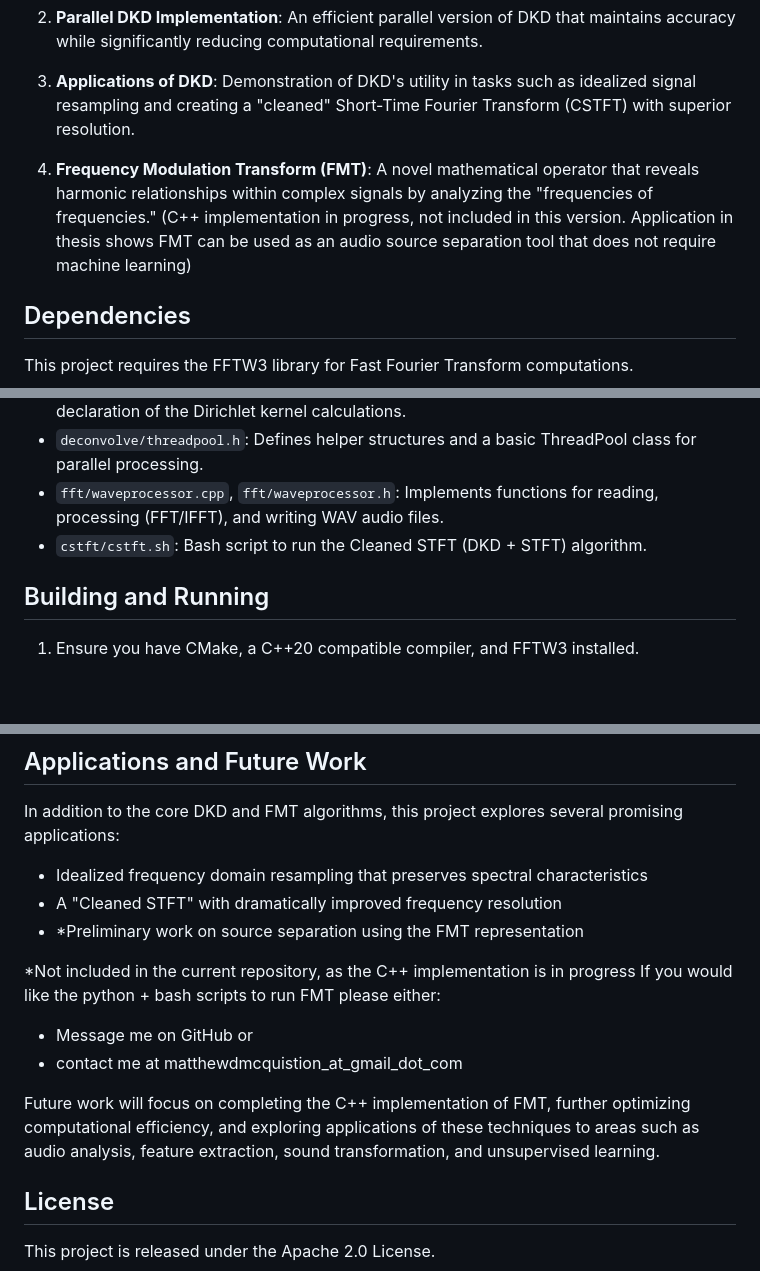
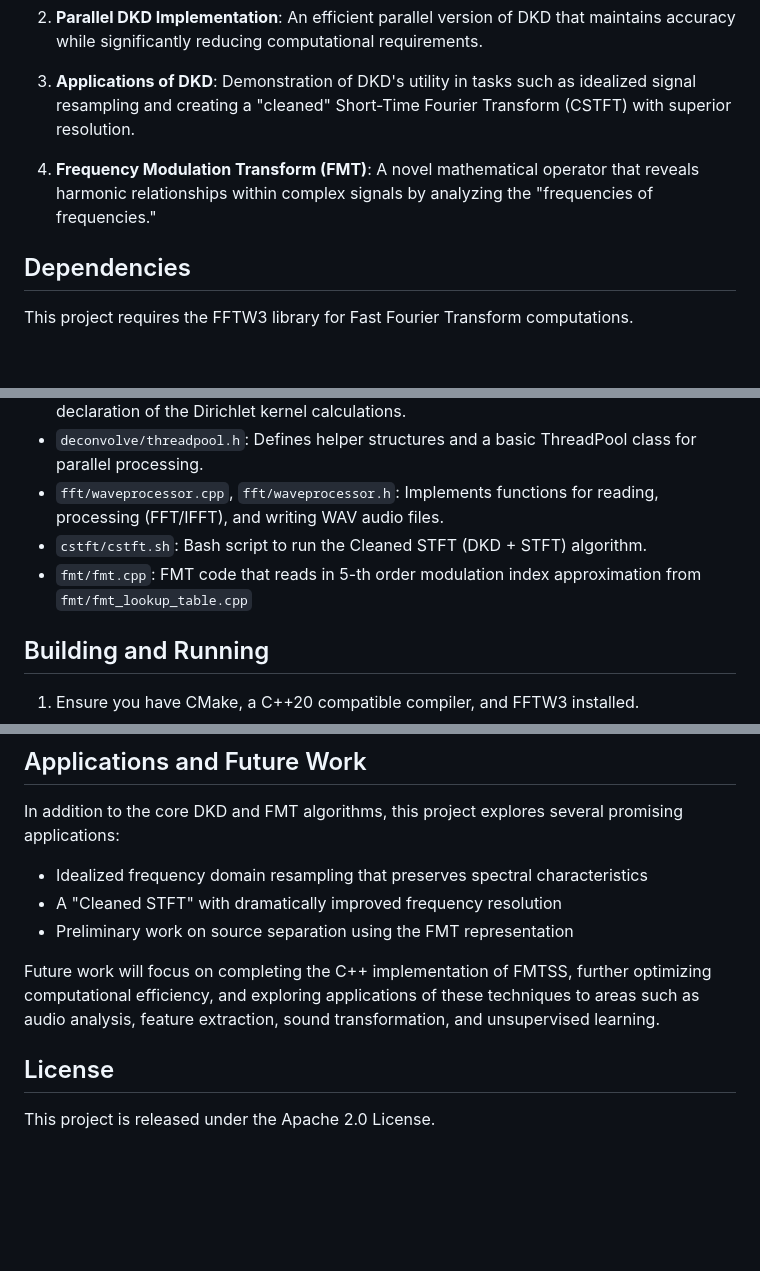
Before and after one commit to matthewmcq/cleanfm, a Markdown page: README.md, 3 parts joined by grey strips. GitHub-like rendering; blank space fills up the shorter version.

```diff
--- a/README.md
+++ b/README.md
@@ -11,7 +11,7 @@ CleanFM is a novel approach to spectral analysis that directly addresses the fun
 
 3. **Applications of DKD**: Demonstration of DKD's utility in tasks such as idealized signal resampling and creating a "cleaned" Short-Time Fourier Transform (CSTFT) with superior resolution.
 
-4. **Frequency Modulation Transform (FMT)**: A novel mathematical operator that reveals harmonic relationships within complex signals by analyzing the "frequencies of frequencies." (C++ implementation in progress, not included in this version. Application in thesis shows FMT can be used as an audio source separation tool that does not require machine learning)
+4. **Frequency Modulation Transform (FMT)**: A novel mathematical operator that reveals harmonic relationships within complex signals by analyzing the "frequencies of frequencies."
 
 ## Dependencies
 
@@ -34,6 +34,7 @@ This project requires the FFTW3 library for Fast Fourier Transform computations.
 - `deconvolve/threadpool.h`: Defines helper structures and a basic ThreadPool class for parallel processing.
 - `fft/waveprocessor.cpp`, `fft/waveprocessor.h`: Implements functions for reading, processing (FFT/IFFT), and writing WAV audio files.
 - `cstft/cstft.sh`: Bash script to run the Cleaned STFT (DKD + STFT) algorithm.
+- `fmt/fmt.cpp`: FMT code that reads in 5-th order modulation index approximation from `fmt/fmt_lookup_table.cpp`
 
 ## Building and Running
 
@@ -57,18 +58,11 @@ Use `./cleanfm --help` to see available command line options.
 
 In addition to the core DKD and FMT algorithms, this project explores several promising applications:
 
-
-
 - Idealized frequency domain resampling that preserves spectral characteristics
 - A "Cleaned STFT" with dramatically improved frequency resolution
-- *Preliminary work on source separation using the FMT representation
+- Preliminary work on source separation using the FMT representation
 
-*Not included in the current repository, as the C++ implementation is in progress
-If you would like the python + bash scripts to run FMT please either:
-- Message me on GitHub or
-- contact me at matthewdmcquistion_at_gmail_dot_com
-
-Future work will focus on completing the C++ implementation of FMT, further optimizing computational efficiency, and exploring applications of these techniques to areas such as audio analysis, feature extraction, sound transformation, and unsupervised learning.
+Future work will focus on completing the C++ implementation of FMTSS, further optimizing computational efficiency, and exploring applications of these techniques to areas such as audio analysis, feature extraction, sound transformation, and unsupervised learning.
 
 ## License
 
```
